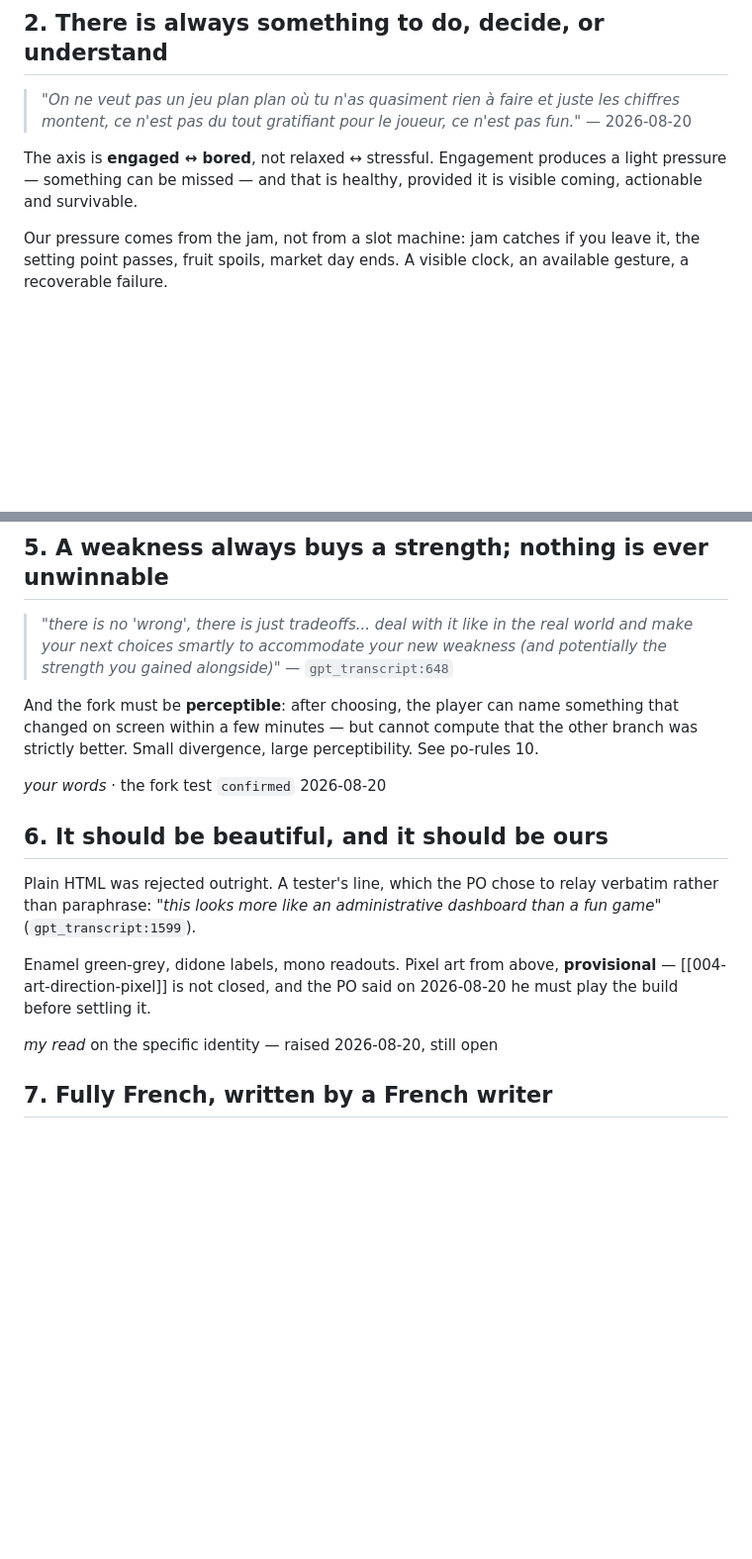
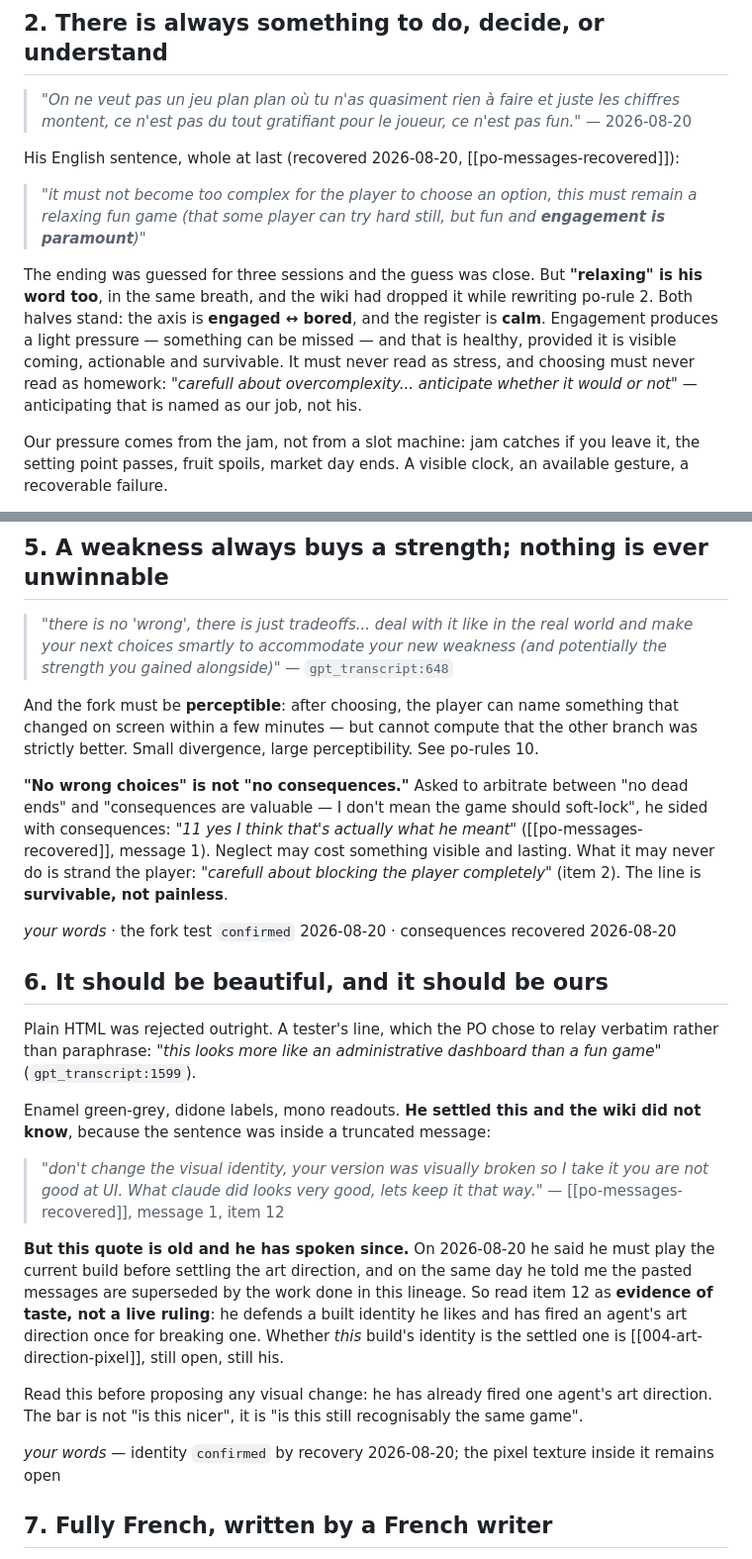
Before and after one commit to SPHINXUSS/the-jam, a Markdown page: ai/wiki/intent.md, 2 parts joined by grey strips. Shown at 99% size. Rendered like a GitHub page; blank space fills up the shorter version.

```diff
--- a/ai/wiki/intent.md
+++ b/ai/wiki/intent.md
@@ -69,9 +85,22 @@ failure, not a choice failure.
 > juste les chiffres montent, ce n'est pas du tout gratifiant pour le
 > joueur, ce n'est pas fun."* — 2026-08-20
 
-The axis is **engaged ↔ bored**, not relaxed ↔ stressful. Engagement
-produces a light pressure — something can be missed — and that is
-healthy, provided it is visible coming, actionable and survivable.
+His English sentence, whole at last (recovered 2026-08-20,
+[[po-messages-recovered]]):
+
+> *"it must not become too complex for the player to choose an option,
+> this must remain a relaxing fun game (that some player can try hard
+> still, but fun and **engagement is paramount**)"*
+
+The ending was guessed for three sessions and the guess was close. But
+**"relaxing" is his word too**, in the same breath, and the wiki had
+dropped it while rewriting po-rule 2. Both halves stand: the axis is
+**engaged ↔ bored**, and the register is **calm**. Engagement produces a
+light pressure — something can be missed — and that is healthy, provided
+it is visible coming, actionable and survivable. It must never read as
+stress, and choosing must never read as homework: *"carefull about
+overcomplexity... anticipate whether it would or not"* — anticipating
+that is named as our job, not his.
 
 Our pressure comes from the jam, not from a slot machine: jam catches if
 you leave it, the setting point passes, fruit spoils, market day ends. A
@@ -137,7 +166,16 @@ something that changed on screen within a few minutes — but cannot compute
 that the other branch was strictly better. Small divergence, large
 perceptibility. See po-rules 10.
 
-*your words* · the fork test `confirmed` 2026-08-20
+**"No wrong choices" is not "no consequences."** Asked to arbitrate
+between "no dead ends" and "consequences are valuable — I don't mean the
+game should soft-lock", he sided with consequences: *"11 yes I think
+that's actually what he meant"* ([[po-messages-recovered]], message 1).
+Neglect may cost something visible and lasting. What it may never do is
+strand the player: *"carefull about blocking the player completely"*
+(item 2). The line is **survivable, not painless**.
+
+*your words* · the fork test `confirmed` 2026-08-20 · consequences
+recovered 2026-08-20
 
 ## 6. It should be beautiful, and it should be ours
 
@@ -145,11 +183,28 @@ Plain HTML was rejected outright. A tester's line, which the PO chose to
 relay verbatim rather than paraphrase: *"this looks more like an
 administrative dashboard than a fun game"* (`gpt_transcript:1599`).
 
-Enamel green-grey, didone labels, mono readouts. Pixel art from above,
-**provisional** — [[004-art-direction-pixel]] is not closed, and the PO
-said on 2026-08-20 he must play the build before settling it.
+Enamel green-grey, didone labels, mono readouts. **He settled this and
+the wiki did not know**, because the sentence was inside a truncated
+message:
 
-*my read* on the specific identity — raised 2026-08-20, still open
+> *"don't change the visual identity, your version was visually broken so
+> I take it you are not good at UI. What claude did looks very good, lets
+> keep it that way."* — [[po-messages-recovered]], message 1, item 12
+
+**But this quote is old and he has spoken since.** On 2026-08-20 he said
+he must play the current build before settling the art direction, and on
+the same day he told me the pasted messages are superseded by the work
+done in this lineage. So read item 12 as **evidence of taste, not a live
+ruling**: he defends a built identity he likes and has fired an agent's
+art direction once for breaking one. Whether *this* build's identity is
+the settled one is [[004-art-direction-pixel]], still open, still his.
+
+Read this before proposing any visual change: he has already fired one
+agent's art direction. The bar is not "is this nicer", it is "is this
+still recognisably the same game".
+
+*your words* — identity `confirmed` by recovery 2026-08-20; the pixel
+texture inside it remains open
 
 ## 7. Fully French, written by a French writer
 
```
Also changed, not shown: other parts of ai/wiki/intent.md (+44 -6 lines), ai/source/po-messages-recovered.md (added, +146 -0 lines).
